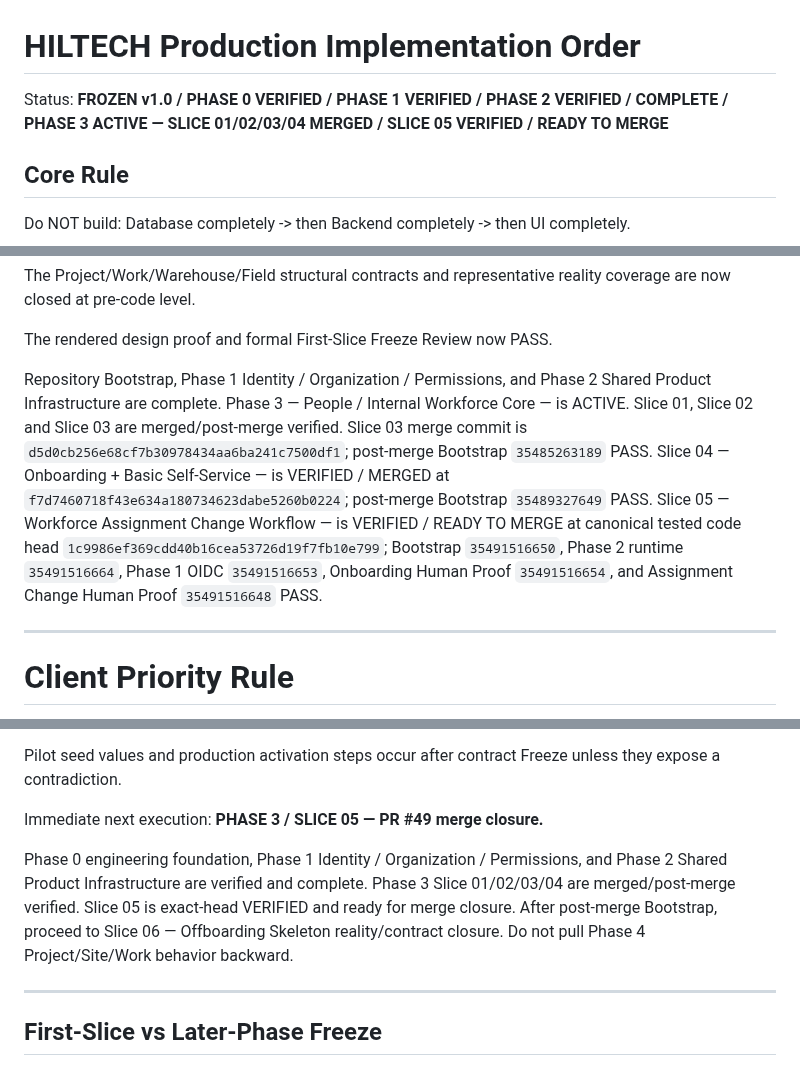
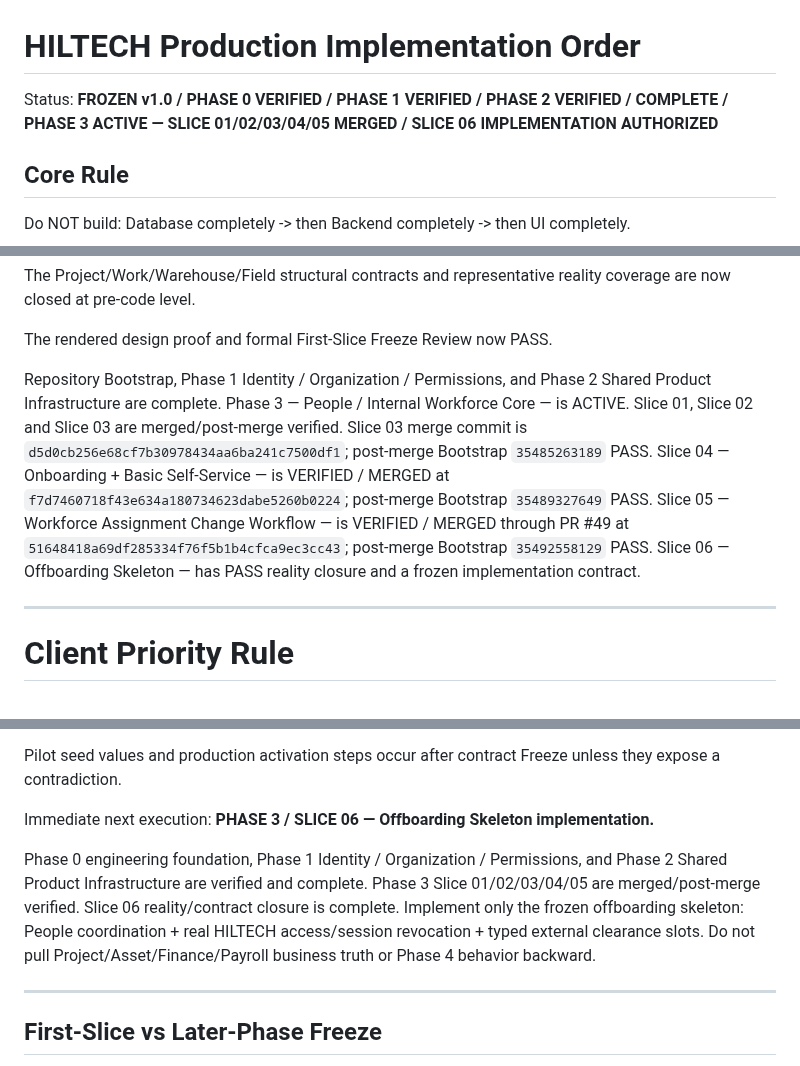
Before and after one commit to omarkhair70-droid/hiltech, a Markdown page: docs/13-delivery/IMPLEMENTATION_ORDER.md, 3 parts joined by grey strips. Rendered like a GitHub page.

Commit message:
docs: close Slice 05 and authorize Slice 06

```diff
--- a/docs/13-delivery/IMPLEMENTATION_ORDER.md
+++ b/docs/13-delivery/IMPLEMENTATION_ORDER.md
@@ -1,6 +1,6 @@
 # HILTECH Production Implementation Order
 
-Status: **FROZEN v1.0 / PHASE 0 VERIFIED / PHASE 1 VERIFIED / PHASE 2 VERIFIED / COMPLETE / PHASE 3 ACTIVE — SLICE 01/02/03/04 MERGED / SLICE 05 VERIFIED / READY TO MERGE**
+Status: **FROZEN v1.0 / PHASE 0 VERIFIED / PHASE 1 VERIFIED / PHASE 2 VERIFIED / COMPLETE / PHASE 3 ACTIVE — SLICE 01/02/03/04/05 MERGED / SLICE 06 IMPLEMENTATION AUTHORIZED**
 
 ## Core Rule
 
@@ -415,7 +415,7 @@ The Project/Work/Warehouse/Field structural contracts and representative reality
 
 The rendered design proof and formal First-Slice Freeze Review now PASS.
 
-Repository Bootstrap, Phase 1 Identity / Organization / Permissions, and Phase 2 Shared Product Infrastructure are complete. Phase 3 — People / Internal Workforce Core — is ACTIVE. Slice 01, Slice 02 and Slice 03 are merged/post-merge verified. Slice 03 merge commit is `d5d0cb256e68cf7b30978434aa6ba241c7500df1`; post-merge Bootstrap `35485263189` PASS. Slice 04 — Onboarding + Basic Self-Service — is VERIFIED / MERGED at `f7d7460718f43e634a180734623dabe5260b0224`; post-merge Bootstrap `35489327649` PASS. Slice 05 — Workforce Assignment Change Workflow — is VERIFIED / READY TO MERGE at canonical tested code head `1c9986ef369cdd40b16cea53726d19f7fb10e799`; Bootstrap `35491516650`, Phase 2 runtime `35491516664`, Phase 1 OIDC `35491516653`, Onboarding Human Proof `35491516654`, and Assignment Change Human Proof `35491516648` PASS.
+Repository Bootstrap, Phase 1 Identity / Organization / Permissions, and Phase 2 Shared Product Infrastructure are complete. Phase 3 — People / Internal Workforce Core — is ACTIVE. Slice 01, Slice 02 and Slice 03 are merged/post-merge verified. Slice 03 merge commit is `d5d0cb256e68cf7b30978434aa6ba241c7500df1`; post-merge Bootstrap `35485263189` PASS. Slice 04 — Onboarding + Basic Self-Service — is VERIFIED / MERGED at `f7d7460718f43e634a180734623dabe5260b0224`; post-merge Bootstrap `35489327649` PASS. Slice 05 — Workforce Assignment Change Workflow — is VERIFIED / MERGED through PR #49 at `51648418a69df285334f76f5b1b4cfca9ec3cc43`; post-merge Bootstrap `35492558129` PASS. Slice 06 — Offboarding Skeleton — has PASS reality closure and a frozen implementation contract.
 
 ---
 
@@ -453,9 +453,9 @@ Closed:
 Pilot seed values and production activation steps occur after contract Freeze unless they expose a contradiction.
 
 Immediate next execution:
-**PHASE 3 / SLICE 05 — PR #49 merge closure.**
+**PHASE 3 / SLICE 06 — Offboarding Skeleton implementation.**
 
-Phase 0 engineering foundation, Phase 1 Identity / Organization / Permissions, and Phase 2 Shared Product Infrastructure are verified and complete. Phase 3 Slice 01/02/03/04 are merged/post-merge verified. Slice 05 is exact-head VERIFIED and ready for merge closure. After post-merge Bootstrap, proceed to Slice 06 — Offboarding Skeleton reality/contract closure. Do not pull Phase 4 Project/Site/Work behavior backward.
+Phase 0 engineering foundation, Phase 1 Identity / Organization / Permissions, and Phase 2 Shared Product Infrastructure are verified and complete. Phase 3 Slice 01/02/03/04/05 are merged/post-merge verified. Slice 06 reality/contract closure is complete. Implement only the frozen offboarding skeleton: People coordination + real HILTECH access/session revocation + typed external clearance slots. Do not pull Project/Asset/Finance/Payroll business truth or Phase 4 behavior backward.
 
 
 ---
```
